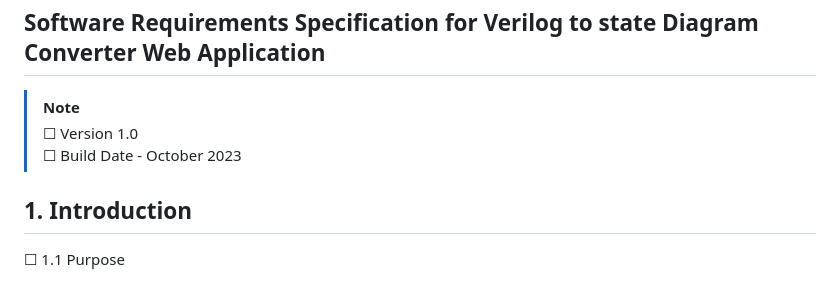
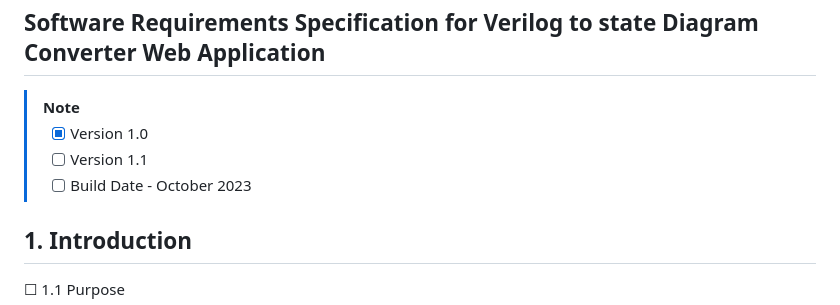
Before and after one commit to anasjawed283/verilogvizualizer.github.io, a Markdown page: README.md, the part around the change. GitHub-like rendering.

```diff
--- a/README.md
+++ b/README.md
@@ -6,8 +6,9 @@
 <!--------------------------------------->
 
 > [!NOTE]
-> ☐ Version 1.0 <br>
-> ☐ Build Date - October 2023
+> - [x] Version 1.0 <br>
+> - [ ] Version 1.1 <br>
+> - [ ] Build Date - October 2023
 
 
 
```
